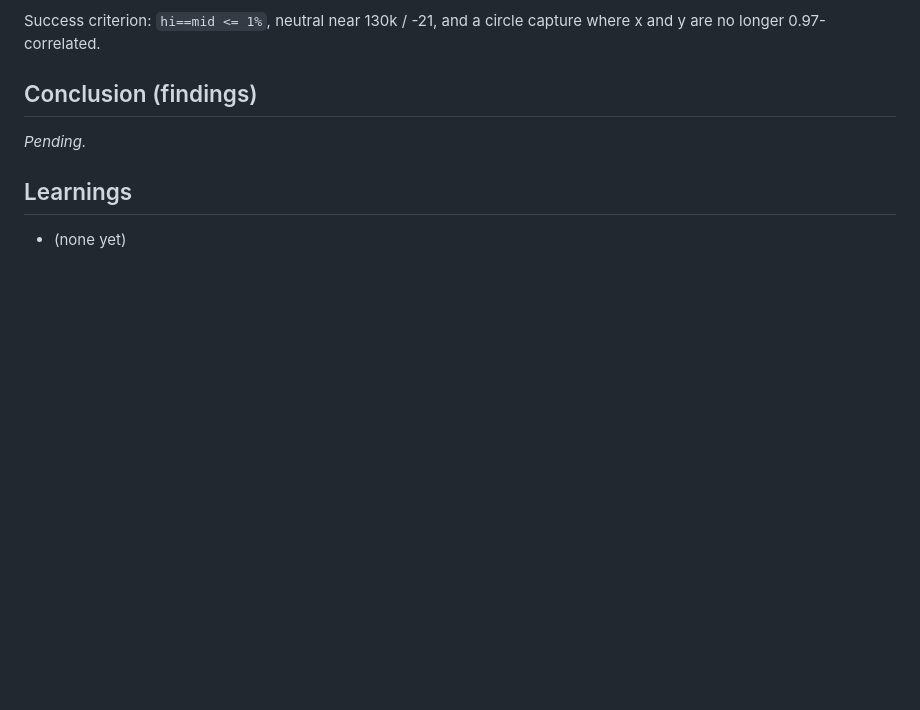
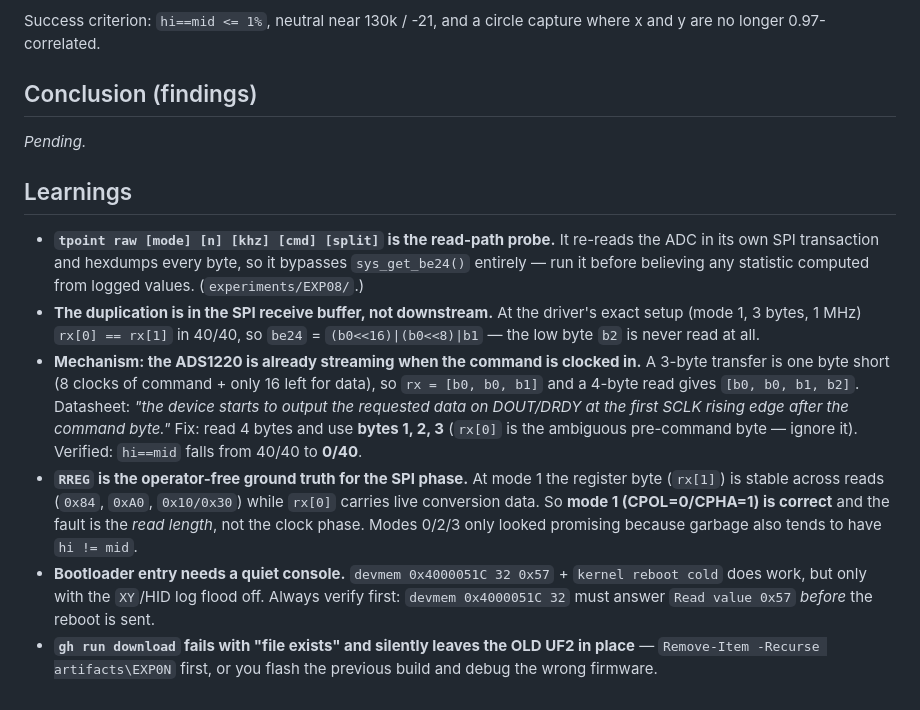
Before and after one commit to Magid-William/ADS1220, a Markdown page: experiments/EXP08/README.md, the part around the change. Rendered like a GitHub page; blank space fills up the shorter version.

Commit message:
EXP08: record the read-path findings - duplication is at the SPI buffer, fix is a 4-byte read

```diff
--- a/experiments/EXP08/README.md
+++ b/experiments/EXP08/README.md
@@ -69,4 +69,29 @@ capture where x and y are no longer 0.97-correlated.
 _Pending._
 
 ## Learnings
-- (none yet)
+- **`tpoint raw [mode] [n] [khz] [cmd] [split]` is the read-path probe.** It
+  re-reads the ADC in its own SPI transaction and hexdumps every byte, so it
+  bypasses `sys_get_be24()` entirely — run it before believing any statistic
+  computed from logged values. (`experiments/EXP08/`.)
+- **The duplication is in the SPI receive buffer, not downstream.** At the
+  driver's exact setup (mode 1, 3 bytes, 1 MHz) `rx[0] == rx[1]` in 40/40, so
+  `be24` = `(b0<<16)|(b0<<8)|b1` — the low byte `b2` is never read at all.
+- **Mechanism: the ADS1220 is already streaming when the command is clocked in.**
+  A 3-byte transfer is one byte short (8 clocks of command + only 16 left for
+  data), so `rx = [b0, b0, b1]` and a 4-byte read gives `[b0, b0, b1, b2]`.
+  Datasheet: *"the device starts to output the requested data on DOUT/DRDY at
+  the first SCLK rising edge after the command byte."* Fix: read 4 bytes and use
+  **bytes 1, 2, 3** (`rx[0]` is the ambiguous pre-command byte — ignore it).
+  Verified: `hi==mid` falls from 40/40 to **0/40**.
+- **`RREG` is the operator-free ground truth for the SPI phase.** At mode 1 the
+  register byte (`rx[1]`) is stable across reads (`0x84`, `0xA0`, `0x10/0x30`)
+  while `rx[0]` carries live conversion data. So **mode 1 (CPOL=0/CPHA=1) is
+  correct** and the fault is the *read length*, not the clock phase. Modes 0/2/3
+  only looked promising because garbage also tends to have `hi != mid`.
+- **Bootloader entry needs a quiet console.** `devmem 0x4000051C 32 0x57` +
+  `kernel reboot cold` does work, but only with the `XY`/HID log flood off.
+  Always verify first: `devmem 0x4000051C 32` must answer `Read value 0x57`
+  *before* the reboot is sent.
+- **`gh run download` fails with "file exists" and silently leaves the OLD UF2
+  in place** — `Remove-Item -Recurse artifacts\EXP0N` first, or you flash the
+  previous build and debug the wrong firmware.
```
